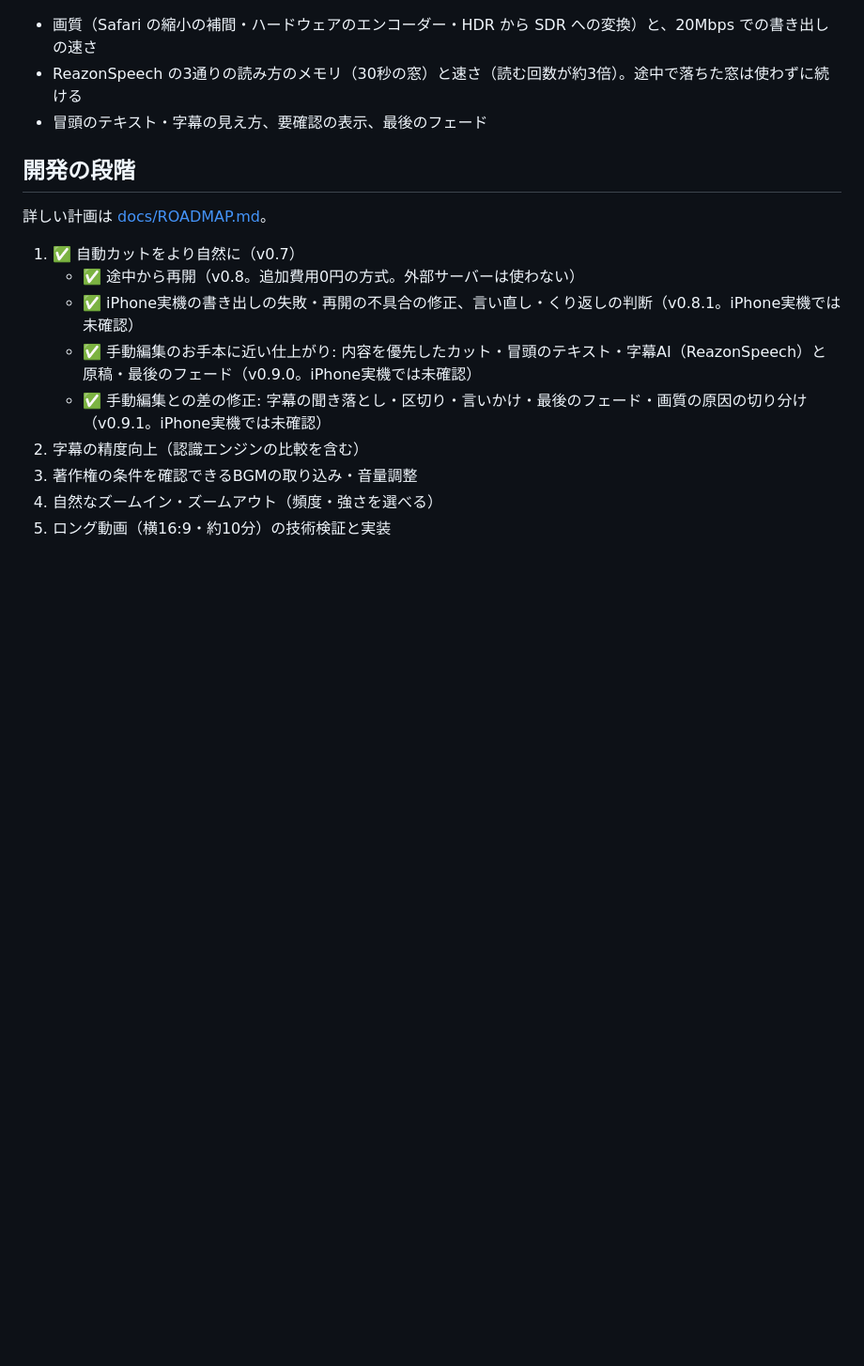
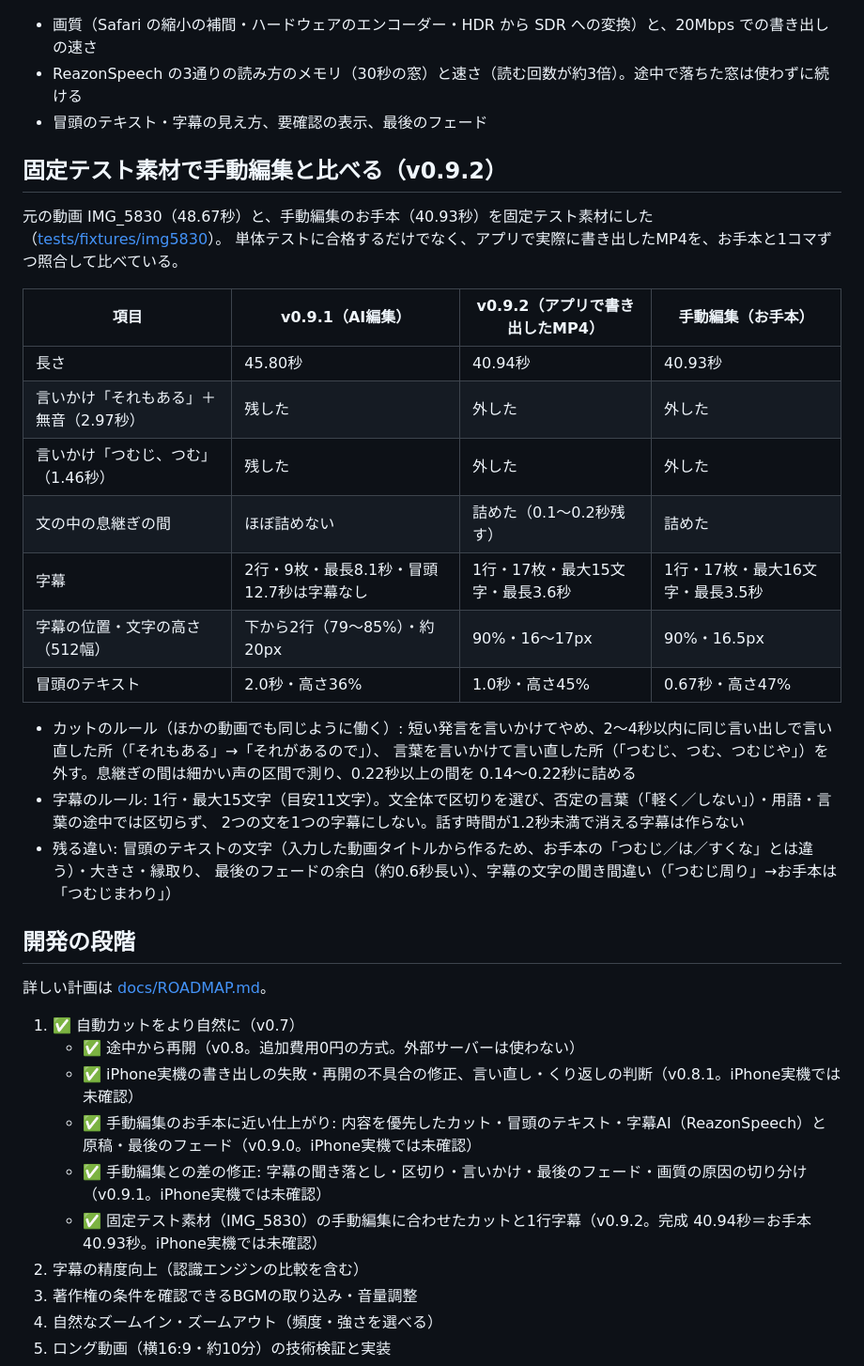
Before and after one commit to amityhair614-ops/amity-ai-projects, a Markdown page: README.md, the part around the change. Shown at 94% size. GitHub-like rendering; blank space fills up the shorter version.

Commit message:
README: 固定テスト素材での手動編集との比較（v0.9.2）
Co-Authored-By: Claude Opus 5.5 <noreply@anthropic.com>
Claude-Session: https://claude.ai/code/session_019WRZhhKGLALBvwzYrsAFaL

```diff
--- a/README.md
+++ b/README.md
@@ -424,6 +424,28 @@ v0.9.0 を iPhone で使った結果（手動編集 46.1秒・自動編集 48.9
 - ReazonSpeech の3通りの読み方のメモリ（30秒の窓）と速さ（読む回数が約3倍）。途中で落ちた窓は使わずに続ける
 - 冒頭のテキスト・字幕の見え方、要確認の表示、最後のフェード
 
+## 固定テスト素材で手動編集と比べる（v0.9.2）
+
+元の動画 IMG_5830（48.67秒）と、手動編集のお手本（40.93秒）を固定テスト素材にした（[tests/fixtures/img5830](tests/fixtures/img5830/README.md)）。
+単体テストに合格するだけでなく、アプリで実際に書き出したMP4を、お手本と1コマずつ照合して比べている。
+
+| 項目 | v0.9.1（AI編集） | v0.9.2（アプリで書き出したMP4） | 手動編集（お手本） |
+| --- | --- | --- | --- |
+| 長さ | 45.80秒 | 40.94秒 | 40.93秒 |
+| 言いかけ「それもある」＋無音（2.97秒） | 残した | 外した | 外した |
+| 言いかけ「つむじ、つむ」（1.46秒） | 残した | 外した | 外した |
+| 文の中の息継ぎの間 | ほぼ詰めない | 詰めた（0.1〜0.2秒残す） | 詰めた |
+| 字幕 | 2行・9枚・最長8.1秒・冒頭12.7秒は字幕なし | 1行・17枚・最大15文字・最長3.6秒 | 1行・17枚・最大16文字・最長3.5秒 |
+| 字幕の位置・文字の高さ（512幅） | 下から2行（79〜85%）・約20px | 90%・16〜17px | 90%・16.5px |
+| 冒頭のテキスト | 2.0秒・高さ36% | 1.0秒・高さ45% | 0.67秒・高さ47% |
+
+- カットのルール（ほかの動画でも同じように働く）: 短い発言を言いかけてやめ、2〜4秒以内に同じ言い出しで言い直した所（「それもある」→「それがあるので」）、
+  言葉を言いかけて言い直した所（「つむじ、つむ、つむじや」）を外す。息継ぎの間は細かい声の区間で測り、0.22秒以上の間を 0.14〜0.22秒に詰める
+- 字幕のルール: 1行・最大15文字（目安11文字）。文全体で区切りを選び、否定の言葉（「軽く／しない」）・用語・言葉の途中では区切らず、
+  2つの文を1つの字幕にしない。話す時間が1.2秒未満で消える字幕は作らない
+- 残る違い: 冒頭のテキストの文字（入力した動画タイトルから作るため、お手本の「つむじ／は／すくな」とは違う）・大きさ・縁取り、
+  最後のフェードの余白（約0.6秒長い）、字幕の文字の聞き間違い（「つむじ周り」→お手本は「つむじまわり」）
+
 ## 開発の段階
 
 詳しい計画は [docs/ROADMAP.md](docs/ROADMAP.md)。
@@ -433,6 +455,7 @@ v0.9.0 を iPhone で使った結果（手動編集 46.1秒・自動編集 48.9
    - ✅ iPhone実機の書き出しの失敗・再開の不具合の修正、言い直し・くり返しの判断（v0.8.1。iPhone実機では未確認）
    - ✅ 手動編集のお手本に近い仕上がり: 内容を優先したカット・冒頭のテキスト・字幕AI（ReazonSpeech）と原稿・最後のフェード（v0.9.0。iPhone実機では未確認）
    - ✅ 手動編集との差の修正: 字幕の聞き落とし・区切り・言いかけ・最後のフェード・画質の原因の切り分け（v0.9.1。iPhone実機では未確認）
+   - ✅ 固定テスト素材（IMG_5830）の手動編集に合わせたカットと1行字幕（v0.9.2。完成 40.94秒＝お手本 40.93秒。iPhone実機では未確認）
 2. 字幕の精度向上（認識エンジンの比較を含む）
 3. 著作権の条件を確認できるBGMの取り込み・音量調整
 4. 自然なズームイン・ズームアウト（頻度・強さを選べる）
```
